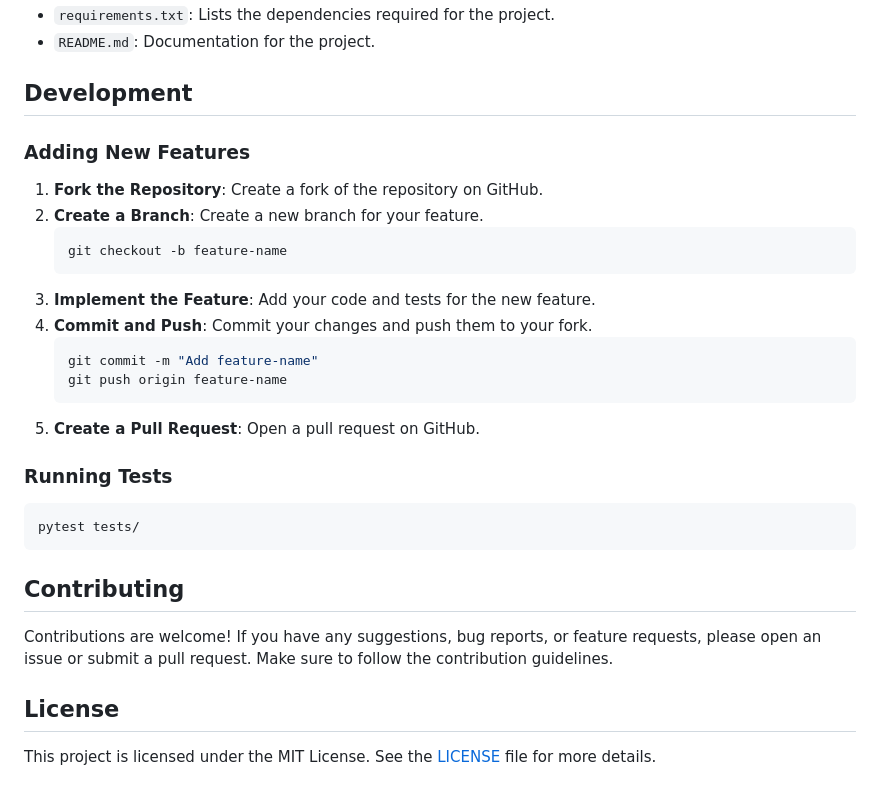
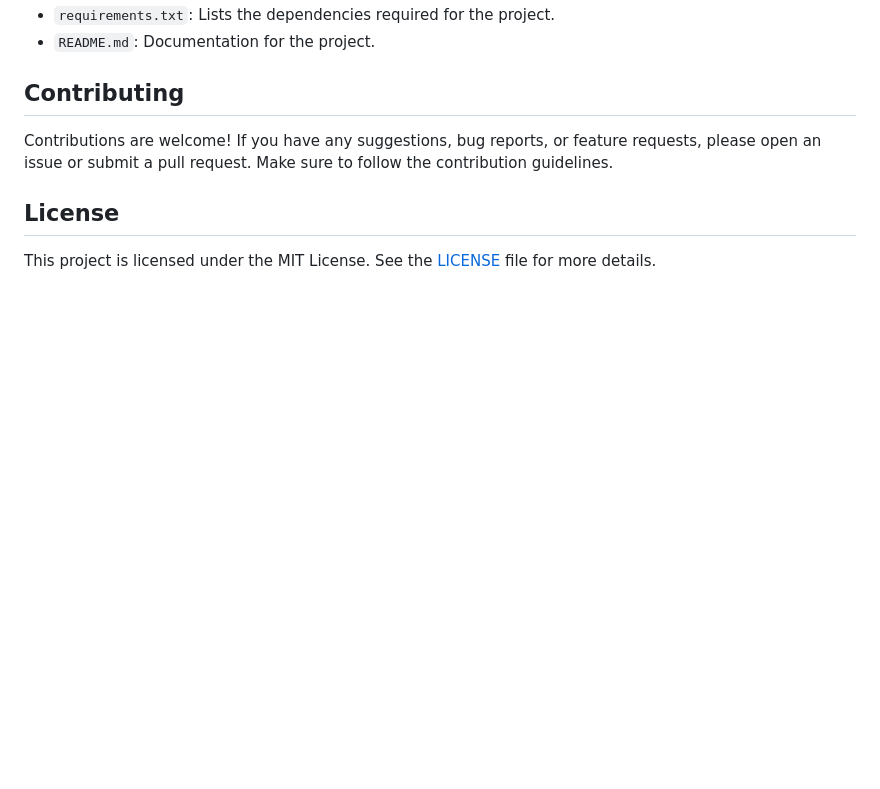
Before and after one commit to xeroxzen/chat-insight, a Markdown page: README.md, the part around one of its changes. Drawn GitHub-style; blank space fills up the shorter version.

````diff
--- a/README.md
+++ b/README.md
@@ -88,28 +90,5 @@ ChatInsight/
 - `requirements.txt`: Lists the dependencies required for the project.
 - `README.md`: Documentation for the project.
-
-## Development
-
-### Adding New Features
-
-1. **Fork the Repository**: Create a fork of the repository on GitHub.
-2. **Create a Branch**: Create a new branch for your feature.
-   ```bash
-   git checkout -b feature-name
-   ```
-3. **Implement the Feature**: Add your code and tests for the new feature.
-4. **Commit and Push**: Commit your changes and push them to your fork.
-   ```bash
-   git commit -m "Add feature-name"
-   git push origin feature-name
-   ```
-5. **Create a Pull Request**: Open a pull request on GitHub.
-
-### Running Tests
-
-```bash
-pytest tests/
-```
 
 ## Contributing
 
````
Also changed, not shown: other parts of README.md (+45 -43 lines).
